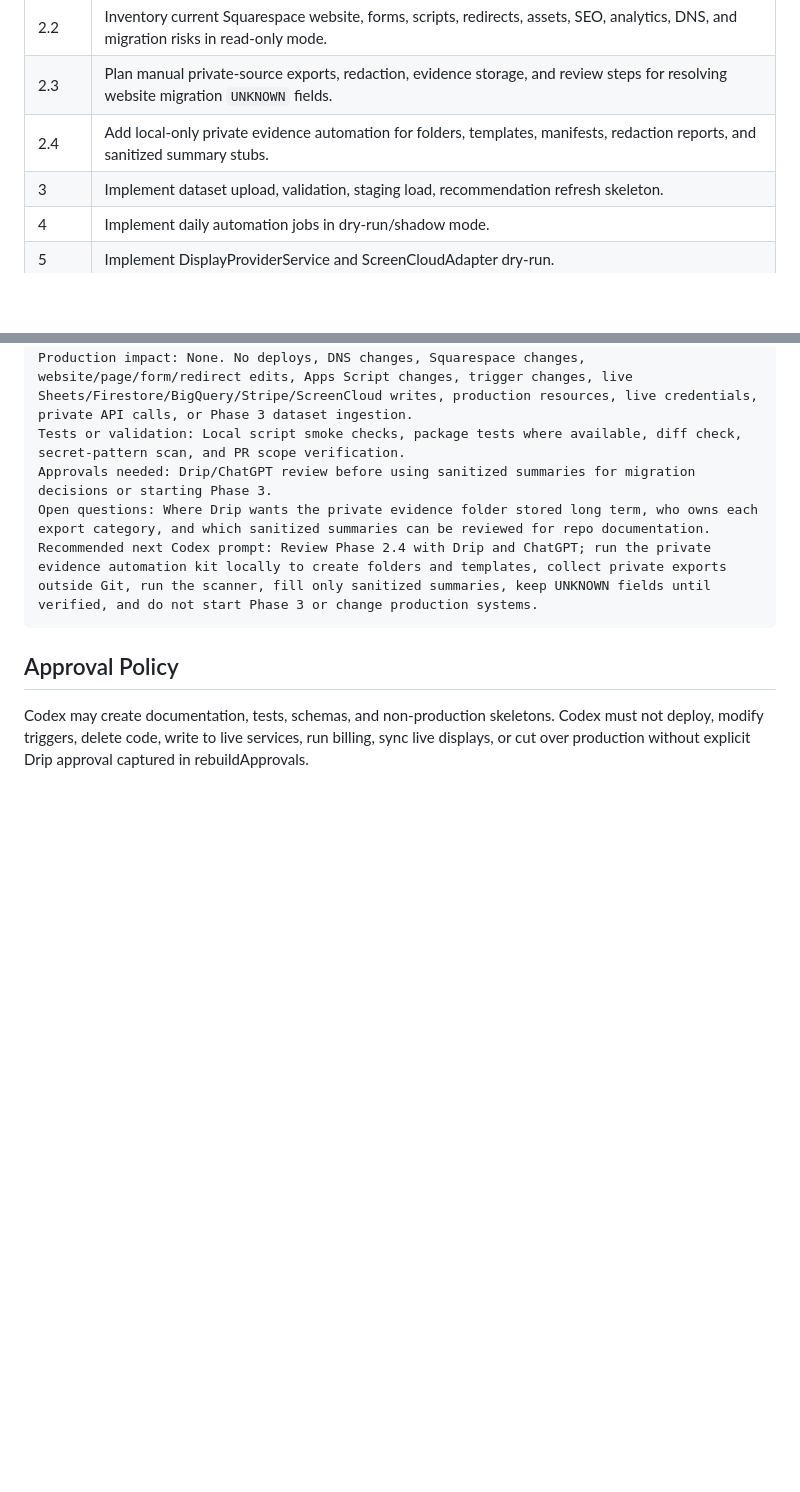
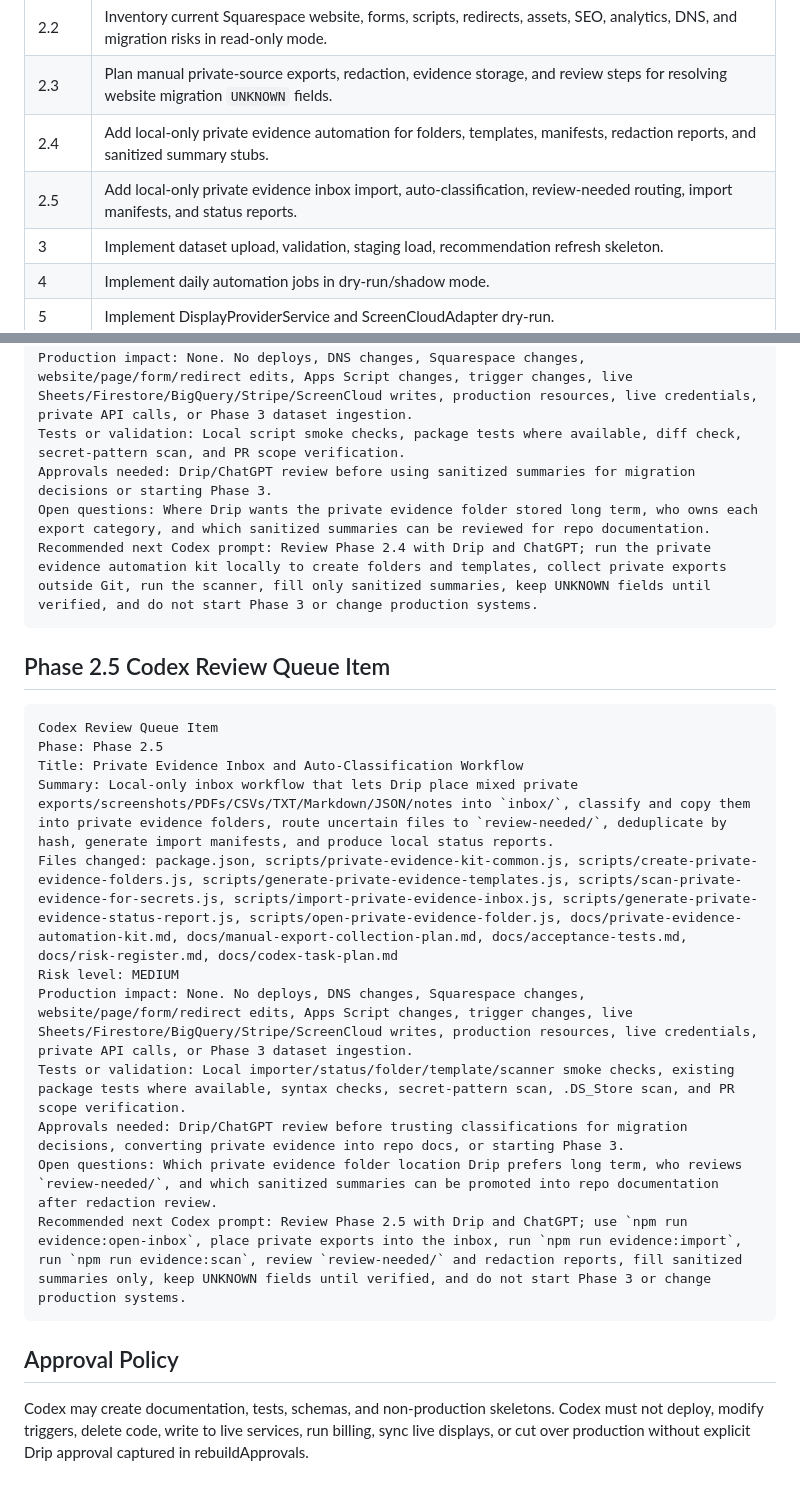
Before and after one commit to eprebynski/drip-platform, a Markdown page: docs/codex-task-plan.md, 2 parts joined by grey strips. Rendered like a GitHub page; blank space fills up the shorter version.

Commit message:
Add Phase 2.5 Codex review packet

````diff
--- a/docs/codex-task-plan.md
+++ b/docs/codex-task-plan.md
@@ -132,6 +144,7 @@ Every Codex task should include:
 | 2.2 | Inventory current Squarespace website, forms, scripts, redirects, assets, SEO, analytics, DNS, and migration risks in read-only mode. |
 | 2.3 | Plan manual private-source exports, redaction, evidence storage, and review steps for resolving website migration `UNKNOWN` fields. |
 | 2.4 | Add local-only private evidence automation for folders, templates, manifests, redaction reports, and sanitized summary stubs. |
+| 2.5 | Add local-only private evidence inbox import, auto-classification, review-needed routing, import manifests, and status reports. |
 | 3 | Implement dataset upload, validation, staging load, recommendation refresh skeleton. |
 | 4 | Implement daily automation jobs in dry-run/shadow mode. |
 | 5 | Implement DisplayProviderService and ScreenCloudAdapter dry-run. |
@@ -243,6 +256,22 @@ Open questions: Where Drip wants the private evidence folder stored long term, w
 Recommended next Codex prompt: Review Phase 2.4 with Drip and ChatGPT; run the private evidence automation kit locally to create folders and templates, collect private exports outside Git, run the scanner, fill only sanitized summaries, keep UNKNOWN fields until verified, and do not start Phase 3 or change production systems.
 ```
 
+## Phase 2.5 Codex Review Queue Item
+
+```text
+Codex Review Queue Item
+Phase: Phase 2.5
+Title: Private Evidence Inbox and Auto-Classification Workflow
+Summary: Local-only inbox workflow that lets Drip place mixed private exports/screenshots/PDFs/CSVs/TXT/Markdown/JSON/notes into `inbox/`, classify and copy them into private evidence folders, route uncertain files to `review-needed/`, deduplicate by hash, generate import manifests, and produce local status reports.
+Files changed: package.json, scripts/private-evidence-kit-common.js, scripts/create-private-evidence-folders.js, scripts/generate-private-evidence-templates.js, scripts/scan-private-evidence-for-secrets.js, scripts/import-private-evidence-inbox.js, scripts/generate-private-evidence-status-report.js, scripts/open-private-evidence-folder.js, docs/private-evidence-automation-kit.md, docs/manual-export-collection-plan.md, docs/acceptance-tests.md, docs/risk-register.md, docs/codex-task-plan.md
+Risk level: MEDIUM
+Production impact: None. No deploys, DNS changes, Squarespace changes, website/page/form/redirect edits, Apps Script changes, trigger changes, live Sheets/Firestore/BigQuery/Stripe/ScreenCloud writes, production resources, live credentials, private API calls, or Phase 3 dataset ingestion.
+Tests or validation: Local importer/status/folder/template/scanner smoke checks, existing package tests where available, syntax checks, secret-pattern scan, .DS_Store scan, and PR scope verification.
+Approvals needed: Drip/ChatGPT review before trusting classifications for migration decisions, converting private evidence into repo docs, or starting Phase 3.
+Open questions: Which private evidence folder location Drip prefers long term, who reviews `review-needed/`, and which sanitized summaries can be promoted into repo documentation after redaction review.
+Recommended next Codex prompt: Review Phase 2.5 with Drip and ChatGPT; use `npm run evidence:open-inbox`, place private exports into the inbox, run `npm run evidence:import`, run `npm run evidence:scan`, review `review-needed/` and redaction reports, fill sanitized summaries only, keep UNKNOWN fields until verified, and do not start Phase 3 or change production systems.
+```
+
 ## Approval Policy
 
 Codex may create documentation, tests, schemas, and non-production skeletons. Codex must not deploy, modify triggers, delete code, write to live services, run billing, sync live displays, or cut over production without explicit Drip approval captured in rebuildApprovals.
````
Also changed, not shown: other parts of docs/codex-task-plan.md (+12 -0 lines).
